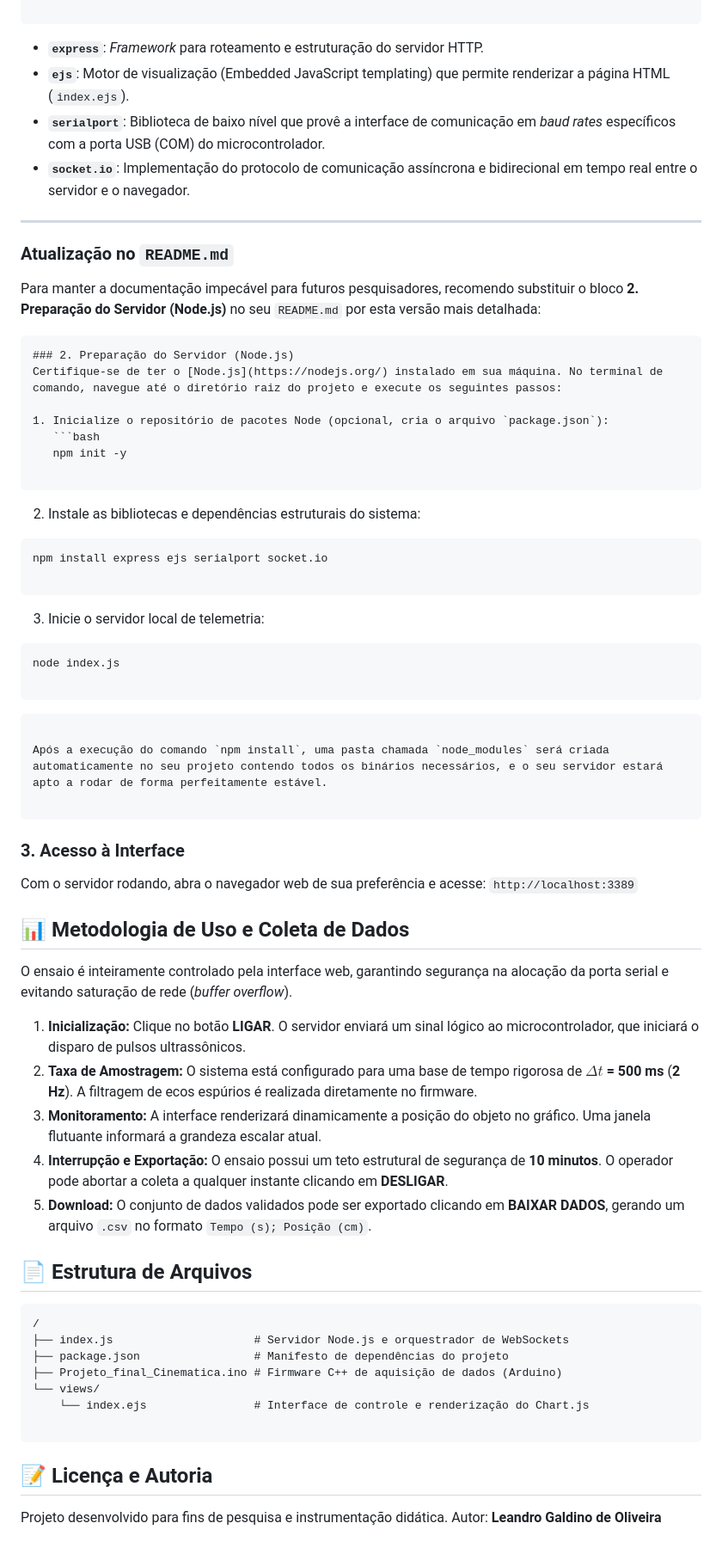
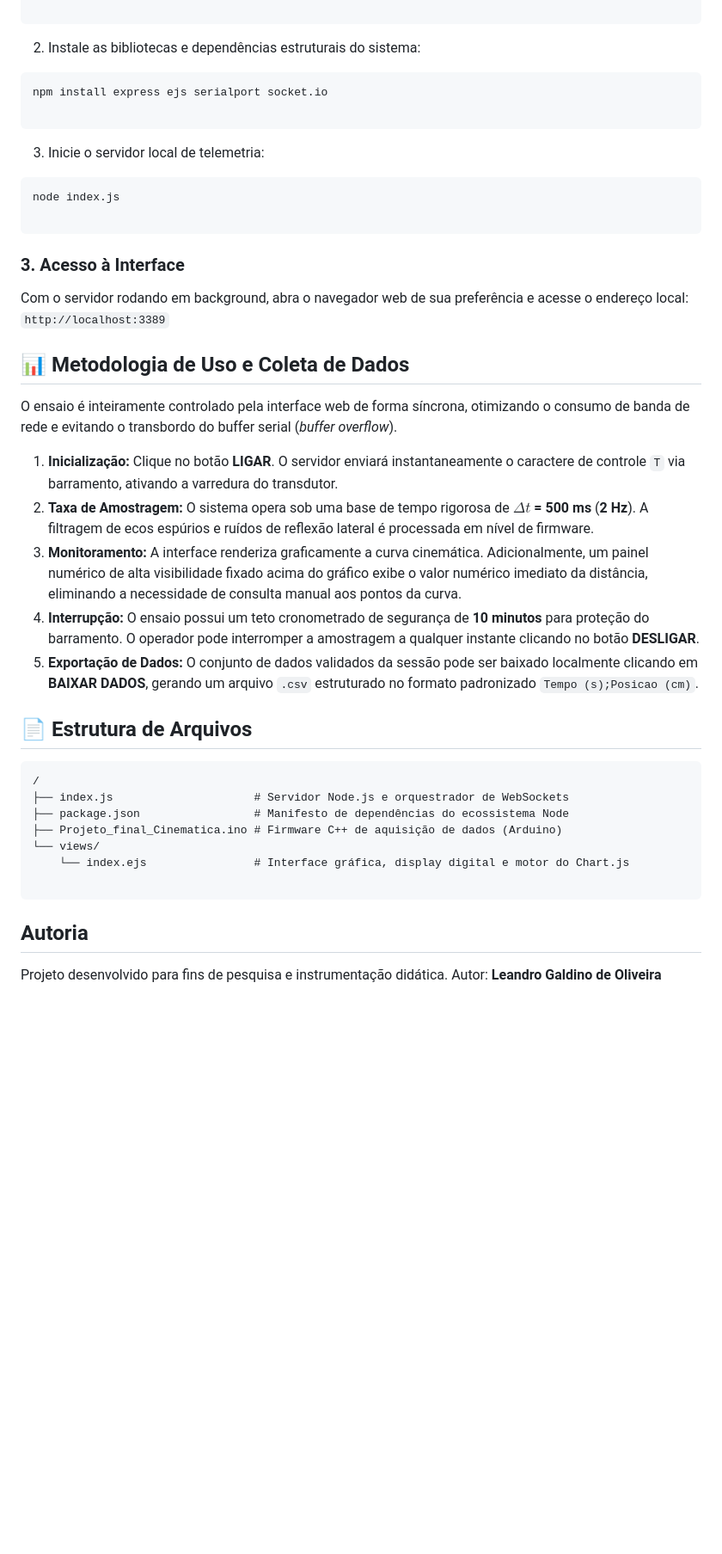
Before and after one commit to leandrogaldinodeoliveira/Laboratorio_Remoto_de_Cinematica, a Markdown page: README.md, the part around one of its changes. Shown at 86% size. Rendered like a GitHub page; blank space fills up the shorter version.

````diff
--- a/README.md
+++ b/README.md
@@ -56,26 +53,6 @@ npm install express ejs serialport socket.io
 
 ```
 
-* **`express`**: *Framework* para roteamento e estruturação do servidor HTTP.
-* **`ejs`**: Motor de visualização (Embedded JavaScript templating) que permite renderizar a página HTML (`index.ejs`).
-* **`serialport`**: Biblioteca de baixo nível que provê a interface de comunicação em *baud rates* específicos com a porta USB (COM) do microcontrolador.
-* **`socket.io`**: Implementação do protocolo de comunicação assíncrona e bidirecional em tempo real entre o servidor e o navegador.
-
----
-
-### Atualização no `README.md`
-
-Para manter a documentação impecável para futuros pesquisadores, recomendo substituir o bloco **2. Preparação do Servidor (Node.js)** no seu `README.md` por esta versão mais detalhada:
-
-```markdown
-### 2. Preparação do Servidor (Node.js)
-Certifique-se de ter o [Node.js](https://nodejs.org/) instalado em sua máquina. No terminal de comando, navegue até o diretório raiz do projeto e execute os seguintes passos:
-
-1. Inicialize o repositório de pacotes Node (opcional, cria o arquivo `package.json`):
-   ```bash
-   npm init -y
-
-```
 
 2. Instale as bibliotecas e dependências estruturais do sistema:
 ```bash
@@ -92,39 +69,34 @@ node index.js
 
 
 
-```
-
-Após a execução do comando `npm install`, uma pasta chamada `node_modules` será criada automaticamente no seu projeto contendo todos os binários necessários, e o seu servidor estará apto a rodar de forma perfeitamente estável.
-
-```
 ### 3. Acesso à Interface
 
-Com o servidor rodando, abra o navegador web de sua preferência e acesse:
+Com o servidor rodando em background, abra o navegador web de sua preferência e acesse o endereço local:
 `http://localhost:3389`
 
 ## 📊 Metodologia de Uso e Coleta de Dados
 
-O ensaio é inteiramente controlado pela interface web, garantindo segurança na alocação da porta serial e evitando saturação de rede (*buffer overflow*).
+O ensaio é inteiramente controlado pela interface web de forma síncrona, otimizando o consumo de banda de rede e evitando o transbordo do buffer serial (*buffer overflow*).
 
-1. **Inicialização:** Clique no botão **LIGAR**. O servidor enviará um sinal lógico ao microcontrolador, que iniciará o disparo de pulsos ultrassônicos.
-2. **Taxa de Amostragem:** O sistema está configurado para uma base de tempo rigorosa de **$\Delta t$ = 500 ms** (**2 Hz**). A filtragem de ecos espúrios é realizada diretamente no firmware.
-3. **Monitoramento:** A interface renderizará dinamicamente a posição do objeto no gráfico. Uma janela flutuante informará a grandeza escalar atual.
-4. **Interrupção e Exportação:** O ensaio possui um teto estrutural de segurança de **10 minutos**. O operador pode abortar a coleta a qualquer instante clicando em **DESLIGAR**.
-5. **Download:** O conjunto de dados validados pode ser exportado clicando em **BAIXAR DADOS**, gerando um arquivo `.csv` no formato `Tempo (s); Posição (cm)`.
+1. **Inicialização:** Clique no botão **LIGAR**. O servidor enviará instantaneamente o caractere de controle `T` via barramento, ativando a varredura do transdutor.
+2. **Taxa de Amostragem:** O sistema opera sob uma base de tempo rigorosa de **$\Delta t$ = 500 ms** (**2 Hz**). A filtragem de ecos espúrios e ruídos de reflexão lateral é processada em nível de firmware.
+3. **Monitoramento:** A interface renderiza graficamente a curva cinemática. Adicionalmente, um painel numérico de alta visibilidade fixado acima do gráfico exibe o valor numérico imediato da distância, eliminando a necessidade de consulta manual aos pontos da curva.
+4. **Interrupção:** O ensaio possui um teto cronometrado de segurança de **10 minutos** para proteção do barramento. O operador pode interromper a amostragem a qualquer instante clicando no botão **DESLIGAR**.
+5. **Exportação de Dados:** O conjunto de dados validados da sessão pode ser baixado localmente clicando em **BAIXAR DADOS**, gerando um arquivo `.csv` estruturado no formato padronizado `Tempo (s);Posicao (cm)`.
 
 ## 📄 Estrutura de Arquivos
 
 ```text
 /
 ├── index.js                     # Servidor Node.js e orquestrador de WebSockets
-├── package.json                 # Manifesto de dependências do projeto
+├── package.json                 # Manifesto de dependências do ecossistema Node
 ├── Projeto_final_Cinematica.ino # Firmware C++ de aquisição de dados (Arduino)
 └── views/
-    └── index.ejs                # Interface de controle e renderização do Chart.js
+    └── index.ejs                # Interface gráfica, display digital e motor do Chart.js
 
 ```
 
-## 📝 Licença e Autoria
+## Autoria
 
 Projeto desenvolvido para fins de pesquisa e instrumentação didática.
 Autor: **Leandro Galdino de Oliveira**
````
Also changed, not shown: other parts of README.md (+13 -16 lines).
